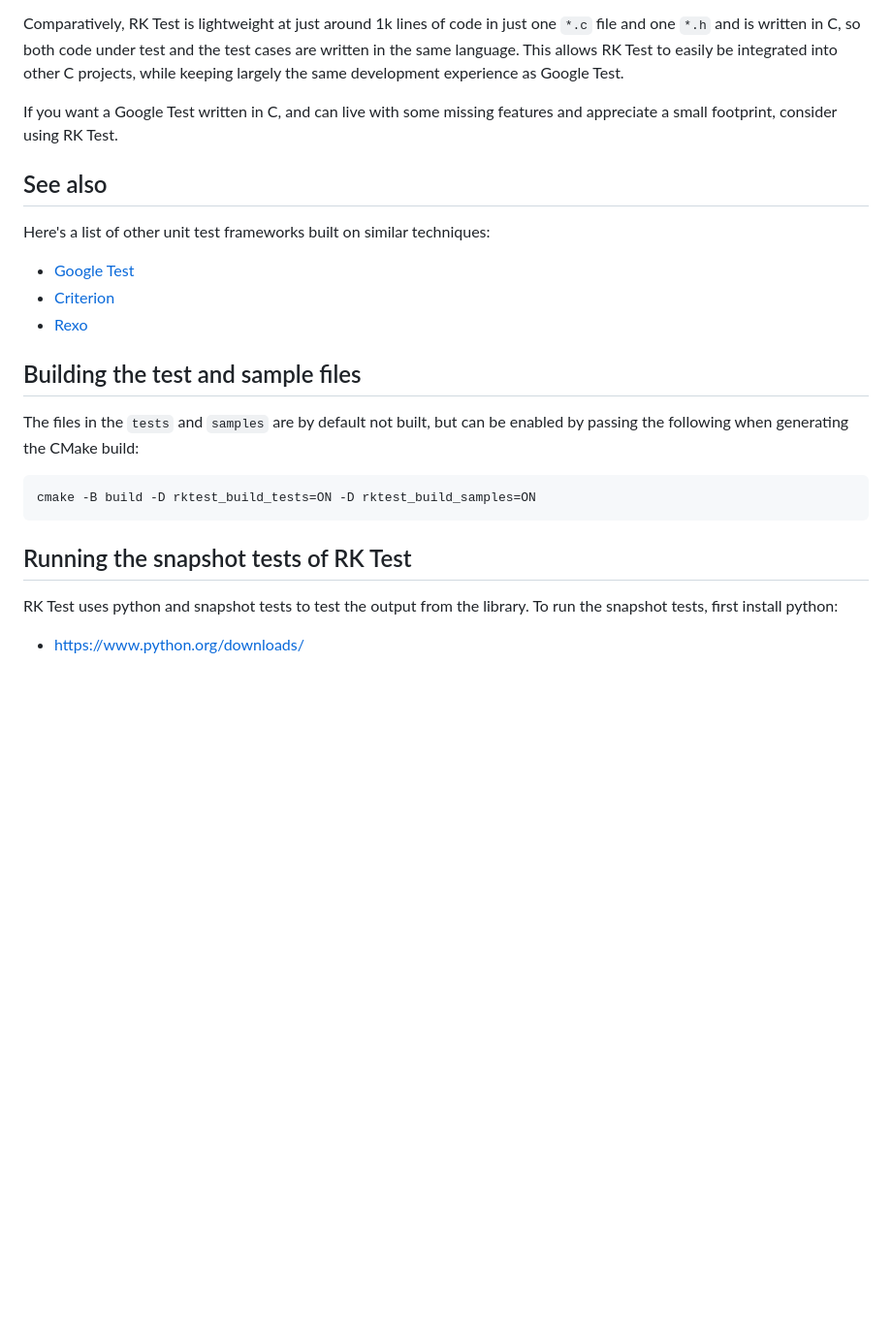
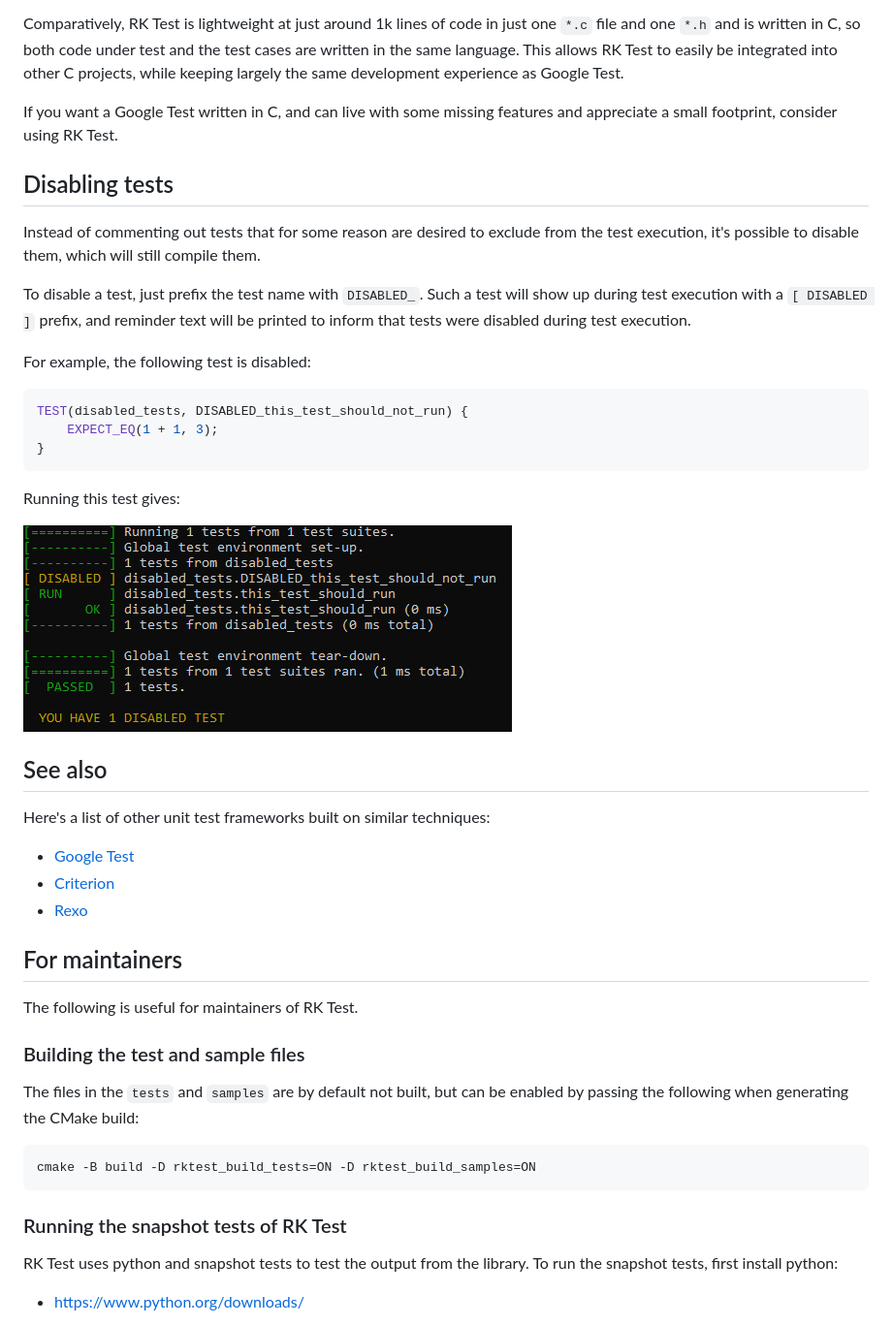
Before and after one commit to Warwolt/rktest, a Markdown page: README.md, the part around one of its changes. Shown at 97% size. GitHub-like rendering; pictures changed too: docs/disabled_tests.png (added); blank space fills up the shorter version.

Commit message:
Update readme  (#28)
* Add more about integrating

* Update readme

* Fix

* Update

* Fix typo

````diff
--- a/README.md
+++ b/README.md
@@ -177,6 +200,28 @@ experience as Google Test.
 If you want a Google Test written in C, and can live with some missing features
 and appreciate a small footprint, consider using RK Test.
 
+## Disabling tests
+
+Instead of commenting out tests that for some reason are desired to exclude from
+the test execution, it's possible to disable them, which will still compile
+them.
+
+To disable a test, just prefix the test name with `DISABLED_`. Such a test will
+show up during test execution with a `[ DISABLED ]` prefix, and reminder text
+will be printed to inform that tests were disabled during test execution.
+
+For example, the following test is disabled:
+
+```c
+TEST(disabled_tests, DISABLED_this_test_should_not_run) {
+	EXPECT_EQ(1 + 1, 3);
+}
+```
+
+Running this test gives:
+
+![Disabled tests](./docs/disabled_tests.png)
+
 ## See also
 
 Here's a list of other unit test frameworks built on similar techniques:
@@ -185,7 +230,11 @@ Here's a list of other unit test frameworks built on similar techniques:
 - [Criterion](https://github.com/Snaipe/Criterion/)
 - [Rexo](https://github.com/christophercrouzet/rexo/)
 
-## Building the test and sample files
+## For maintainers
+
+The following is useful for maintainers of RK Test.
+
+### Building the test and sample files
 
 The files in the `tests` and `samples` are by default not built, but can be enabled by passing the following when generating the CMake build:
 
@@ -193,7 +242,7 @@ The files in the `tests` and `samples` are by default not built, but can be enab
 cmake -B build -D rktest_build_tests=ON -D rktest_build_samples=ON
 ```
 
-## Running the snapshot tests of RK Test
+### Running the snapshot tests of RK Test
 
 RK Test uses python and snapshot tests to test the output from the library. To run the snapshot tests, first install python:
 
````
Also changed, not shown: other parts of README.md (+25 -2 lines), docs/filtered_tests.png (added).
